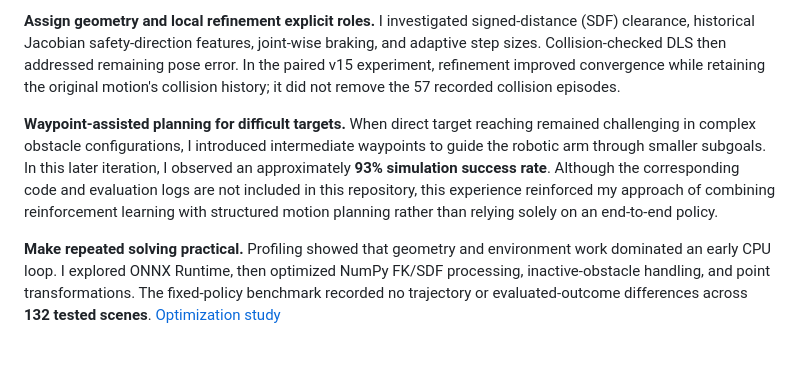
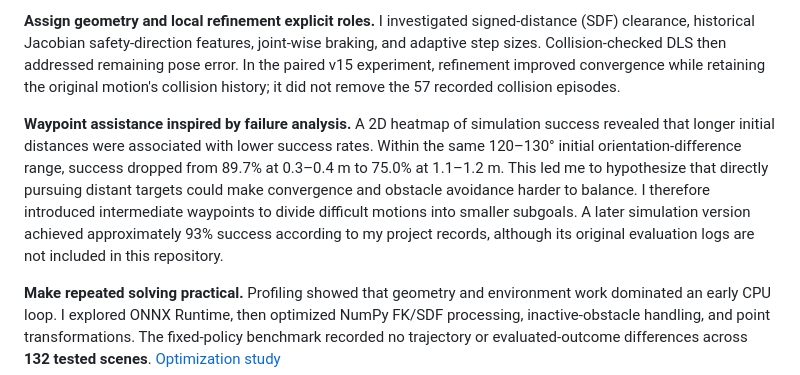
Before and after one commit to zhining-chen5382/rl-robotic-arm-control, a Markdown page: README.md, the part around the change. GitHub-like rendering; blank space fills up the shorter version.

Commit message:
Improve waypoint planning narrative with heatmap analysis

```diff
--- a/README.md
+++ b/README.md
@@ -37,7 +37,7 @@ I treated this as a sequence of engineering questions: **what failed, what cause
 
 **Assign geometry and local refinement explicit roles.** I investigated signed-distance (SDF) clearance, historical Jacobian safety-direction features, joint-wise braking, and adaptive step sizes. Collision-checked DLS then addressed remaining pose error. In the paired v15 experiment, refinement improved convergence while retaining the original motion's collision history; it did not remove the 57 recorded collision episodes.
 
-**Waypoint-assisted planning for difficult targets.** When direct target reaching remained challenging in complex obstacle configurations, I introduced intermediate waypoints to guide the robotic arm through smaller subgoals. In this later iteration, I observed an approximately **93% simulation success rate**. Although the corresponding code and evaluation logs are not included in this repository, this experience reinforced my approach of combining reinforcement learning with structured motion planning rather than relying solely on an end-to-end policy.
+**Waypoint assistance inspired by failure analysis.** A 2D heatmap of simulation success revealed that longer initial distances were associated with lower success rates. Within the same 120–130° initial orientation-difference range, success dropped from 89.7% at 0.3–0.4 m to 75.0% at 1.1–1.2 m. This led me to hypothesize that directly pursuing distant targets could make convergence and obstacle avoidance harder to balance. I therefore introduced intermediate waypoints to divide difficult motions into smaller subgoals. A later simulation version achieved approximately 93% success according to my project records, although its original evaluation logs are not included in this repository.
 
 **Make repeated solving practical.** Profiling showed that geometry and environment work dominated an early CPU loop. I explored ONNX Runtime, then optimized NumPy FK/SDF processing, inactive-obstacle handling, and point transformations. The fixed-policy benchmark recorded no trajectory or evaluated-outcome differences across **132 tested scenes**. [Optimization study](docs/engineering_optimization.md)
 
```
Also changed, not shown: docs/research_journey.md (+6 -2 lines).
